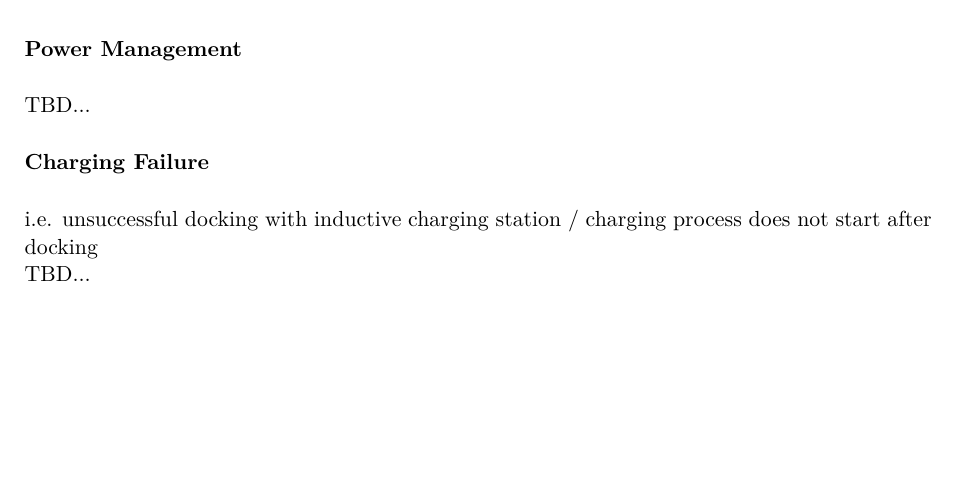
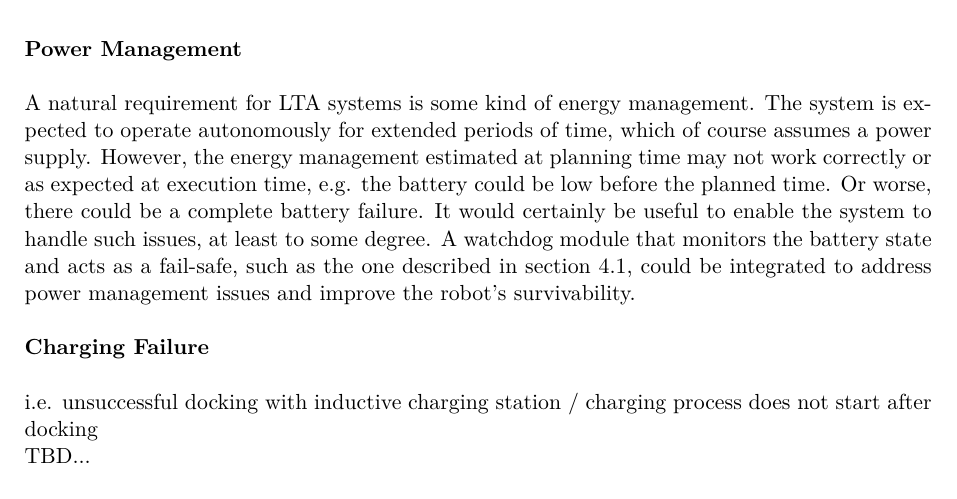
Before and after one commit to tbohne/msc, a LaTeX thesis (thesis/thesis.tex): part of page 16 of 31, cut so that both start at the same text, the shorter picture padded with empty space. Compiled offline with pdfLaTeX.

Commit message:
add power management paragraph

```diff
--- a/thesis/thesis.tex
+++ b/thesis/thesis.tex
@@ -245,7 +245,11 @@ and subsequent remediation.
 \textbf{Power Management}\newline
 
 \noindent
-TBD...\newline
+A natural requirement for LTA systems is some kind of energy management. The system is expected to operate autonomously for extended periods of time, which of course
+assumes a power supply. However, the energy management estimated at planning time may not work correctly or as expected at execution time, e.g. the battery could be
+low before the planned time. Or worse, there could be a complete battery failure. It would certainly be useful to enable the system to handle such issues, at least to
+some degree. A watchdog module that monitors the battery state and acts as a fail-safe, such as the one described in section \ref{sec:battery_monitoring}, could be
+integrated to address power management issues and improve the robot's survivability.\newline
 
 \noindent
 \textbf{Charging Failure}\newline
```
